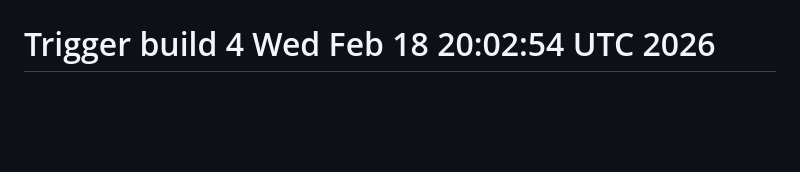
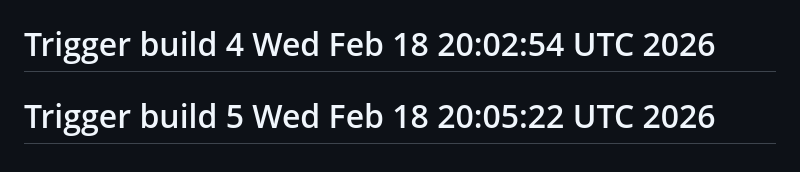
Before and after one commit to michaeldigiacomi/domain-expiry-tracker, a Markdown page: README.md, the part around the change. Rendered like a GitHub page; blank space fills up the shorter version.

Commit message:
Trigger build 5 - storage class test

```diff
--- a/README.md
+++ b/README.md
@@ -167,3 +167,4 @@ MIT
 # Trigger build 2 Wed Feb 18 19:58:14 UTC 2026
 # Trigger build 3 Wed Feb 18 19:59:15 UTC 2026
 # Trigger build 4 Wed Feb 18 20:02:54 UTC 2026
+# Trigger build 5 Wed Feb 18 20:05:22 UTC 2026
```
